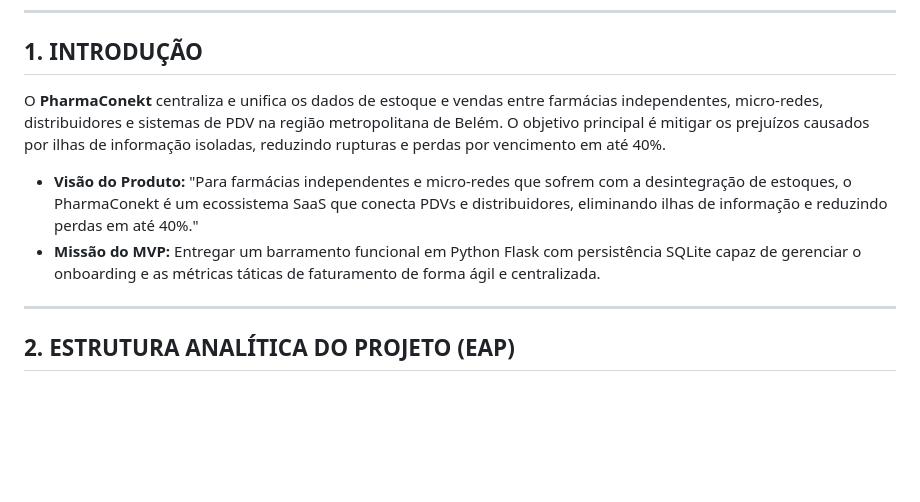
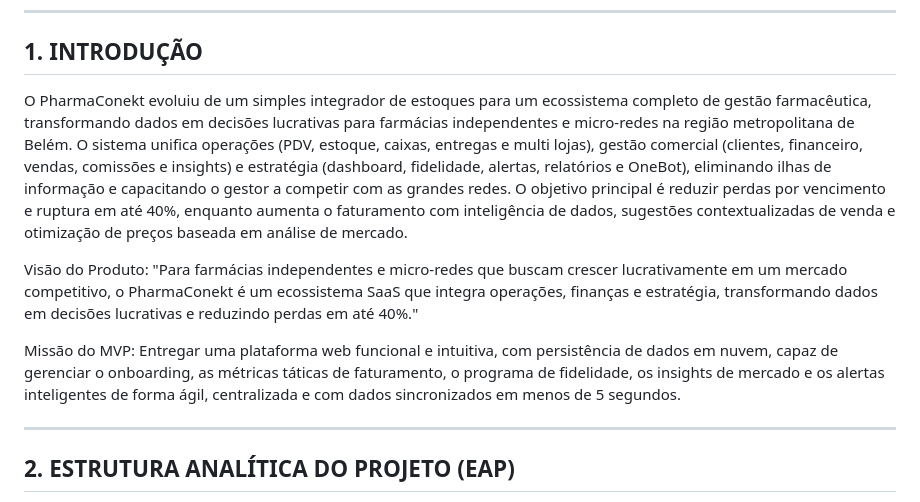
Before and after one commit to LeidySts/PharmaConekt, a Markdown page: PLANEJAMENTO.md, the part around the change. GitHub-like rendering; blank space fills up the shorter version.

Commit message:
mudança na introdução

```diff
--- a/PLANEJAMENTO.md
+++ b/PLANEJAMENTO.md
@@ -6,10 +6,11 @@ Este documento detalha o planejamento estratégico, o escopo do MVP e a modelage
 
 ## 1. INTRODUÇÃO
 
-O **PharmaConekt** centraliza e unifica os dados de estoque e vendas entre farmácias independentes, micro-redes, distribuidores e sistemas de PDV na região metropolitana de Belém. O objetivo principal é mitigar os prejuízos causados por ilhas de informação isoladas, reduzindo rupturas e perdas por vencimento em até 40%.
+O PharmaConekt evoluiu de um simples integrador de estoques para um ecossistema completo de gestão farmacêutica, transformando dados em decisões lucrativas para farmácias independentes e micro-redes na região metropolitana de Belém. O sistema unifica operações (PDV, estoque, caixas, entregas e multi lojas), gestão comercial (clientes, financeiro, vendas, comissões e insights) e estratégia (dashboard, fidelidade, alertas, relatórios e OneBot), eliminando ilhas de informação e capacitando o gestor a competir com as grandes redes. O objetivo principal é reduzir perdas por vencimento e ruptura em até 40%, enquanto aumenta o faturamento com inteligência de dados, sugestões contextualizadas de venda e otimização de preços baseada em análise de mercado.
 
-* **Visão do Produto:** "Para farmácias independentes e micro-redes que sofrem com a desintegração de estoques, o PharmaConekt é um ecossistema SaaS que conecta PDVs e distribuidores, eliminando ilhas de informação e reduzindo perdas em até 40%."
-* **Missão do MVP:** Entregar um barramento funcional em Python Flask com persistência SQLite capaz de gerenciar o onboarding e as métricas táticas de faturamento de forma ágil e centralizada.
+Visão do Produto: "Para farmácias independentes e micro-redes que buscam crescer lucrativamente em um mercado competitivo, o PharmaConekt é um ecossistema SaaS que integra operações, finanças e estratégia, transformando dados em decisões lucrativas e reduzindo perdas em até 40%."
+
+Missão do MVP: Entregar uma plataforma web funcional e intuitiva, com persistência de dados em nuvem, capaz de gerenciar o onboarding, as métricas táticas de faturamento, o programa de fidelidade, os insights de mercado e os alertas inteligentes de forma ágil, centralizada e com dados sincronizados em menos de 5 segundos.
 
 ---
 
```
